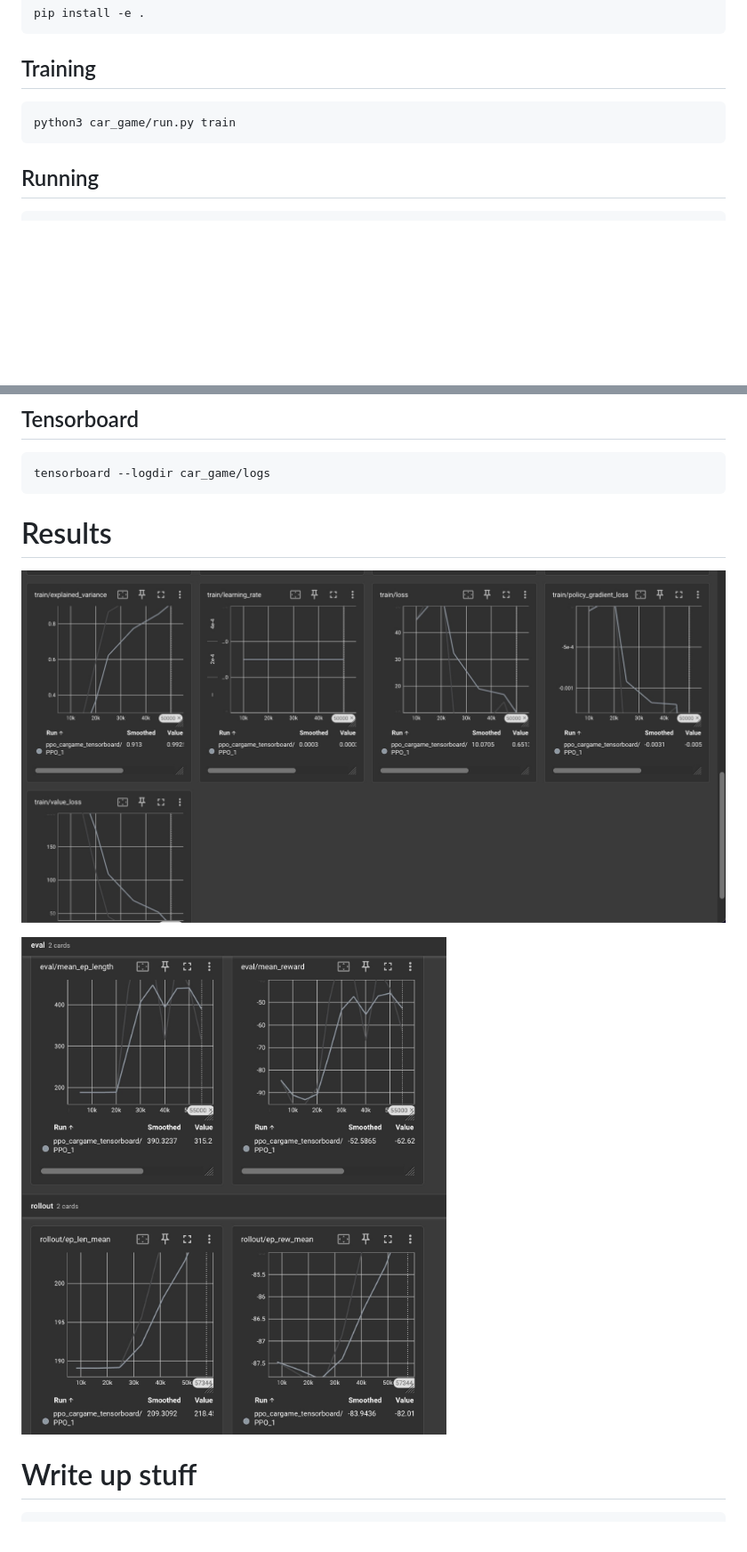
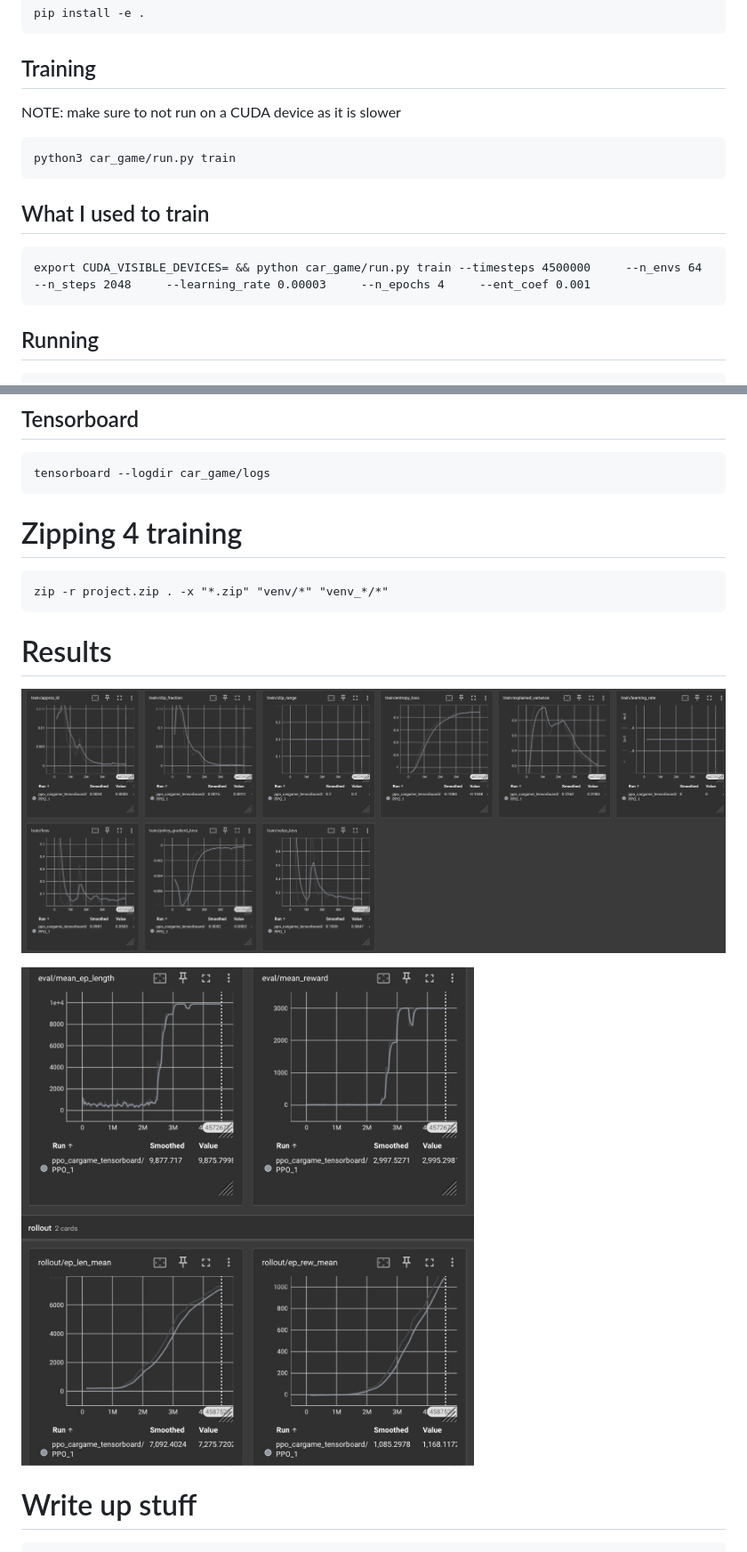
Before and after one commit to JonathanColetti/CarDodgingGym, a Markdown page: README.md, 2 parts joined by grey strips. Shown: that part at 89% size. Drawn GitHub-style; pictures changed too: docs/eval_results_tensorboard.jpg, docs/loss_curve.jpg; blank space fills up the shorter version.

Commit message:
Train 4M timestep, add tensorboard data and update README

````diff
--- a/README.md
+++ b/README.md
@@ -19,9 +19,15 @@ pip install -e .
 ```
 
 ## Training
+NOTE: make sure to not run on a CUDA device as it is slower
+```
+python3 car_game/run.py train
+```
+
+## What I used to train
 
 ```
-python3 car_game/run.py train
+export CUDA_VISIBLE_DEVICES= && python car_game/run.py train --timesteps 4500000     --n_envs 64     --n_steps 2048     --learning_rate 0.00003     --n_epochs 4     --ent_coef 0.001
 ```
 
 ## Running
@@ -41,6 +47,13 @@ python3 car_game/export_onnx.py
 ```
 tensorboard --logdir car_game/logs
 ```
+
+# Zipping 4 training
+
+```
+zip -r project.zip . -x "*.zip" "venv/*" "venv_*/*"
+```
+
 
 # Results
 
````
Also changed, not shown: 14 other files.
